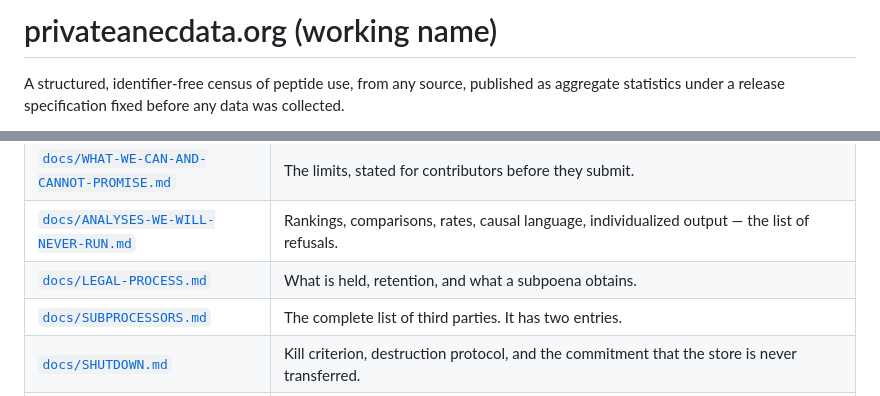
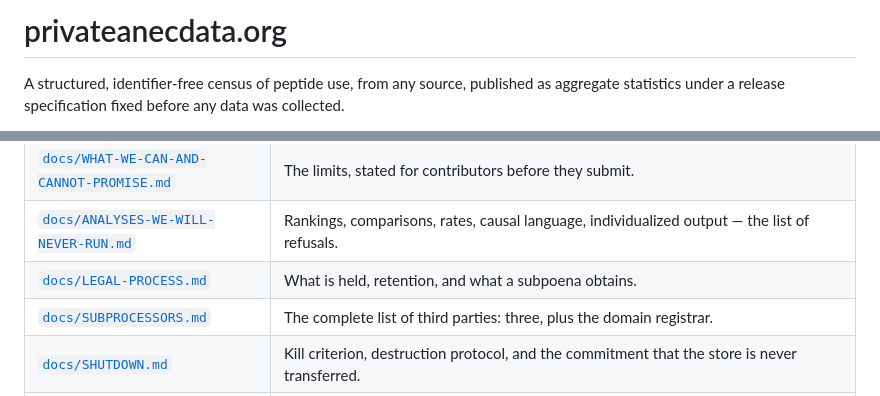
Before and after one commit to privateanecdata/privateanecdata, a Markdown page: README.md, 2 parts joined by grey strips. Drawn GitHub-style.

Commit message:
README: drop "working name"; correct the subprocessor count
Co-Authored-By: Claude Opus 5.5 <noreply@anthropic.com>

```diff
--- a/README.md
+++ b/README.md
@@ -1,4 +1,4 @@
-# privateanecdata.org (working name)
+# privateanecdata.org
 
 A structured, identifier-free census of peptide use, from any source, published as aggregate
 statistics under a release specification fixed before any data was collected.
@@ -31,7 +31,7 @@ cannot be quietly revised.
 | [`docs/WHAT-WE-CAN-AND-CANNOT-PROMISE.md`](docs/WHAT-WE-CAN-AND-CANNOT-PROMISE.md) | The limits, stated for contributors before they submit. |
 | [`docs/ANALYSES-WE-WILL-NEVER-RUN.md`](docs/ANALYSES-WE-WILL-NEVER-RUN.md) | Rankings, comparisons, rates, causal language, individualized output — the list of refusals. |
 | [`docs/LEGAL-PROCESS.md`](docs/LEGAL-PROCESS.md) | What is held, retention, and what a subpoena obtains. |
-| [`docs/SUBPROCESSORS.md`](docs/SUBPROCESSORS.md) | The complete list of third parties. It has two entries. |
+| [`docs/SUBPROCESSORS.md`](docs/SUBPROCESSORS.md) | The complete list of third parties: three, plus the domain registrar. |
 | [`docs/SHUTDOWN.md`](docs/SHUTDOWN.md) | Kill criterion, destruction protocol, and the commitment that the store is never transferred. |
 | [`docs/RELEASE-SPEC-SUMMARY.md`](docs/RELEASE-SPEC-SUMMARY.md) | The short version of the release spec: what is published and when, how we count reports, what it does not prove, and how to verify a release. Rendered above the full spec at `/docs/release-spec`. |
 
```
